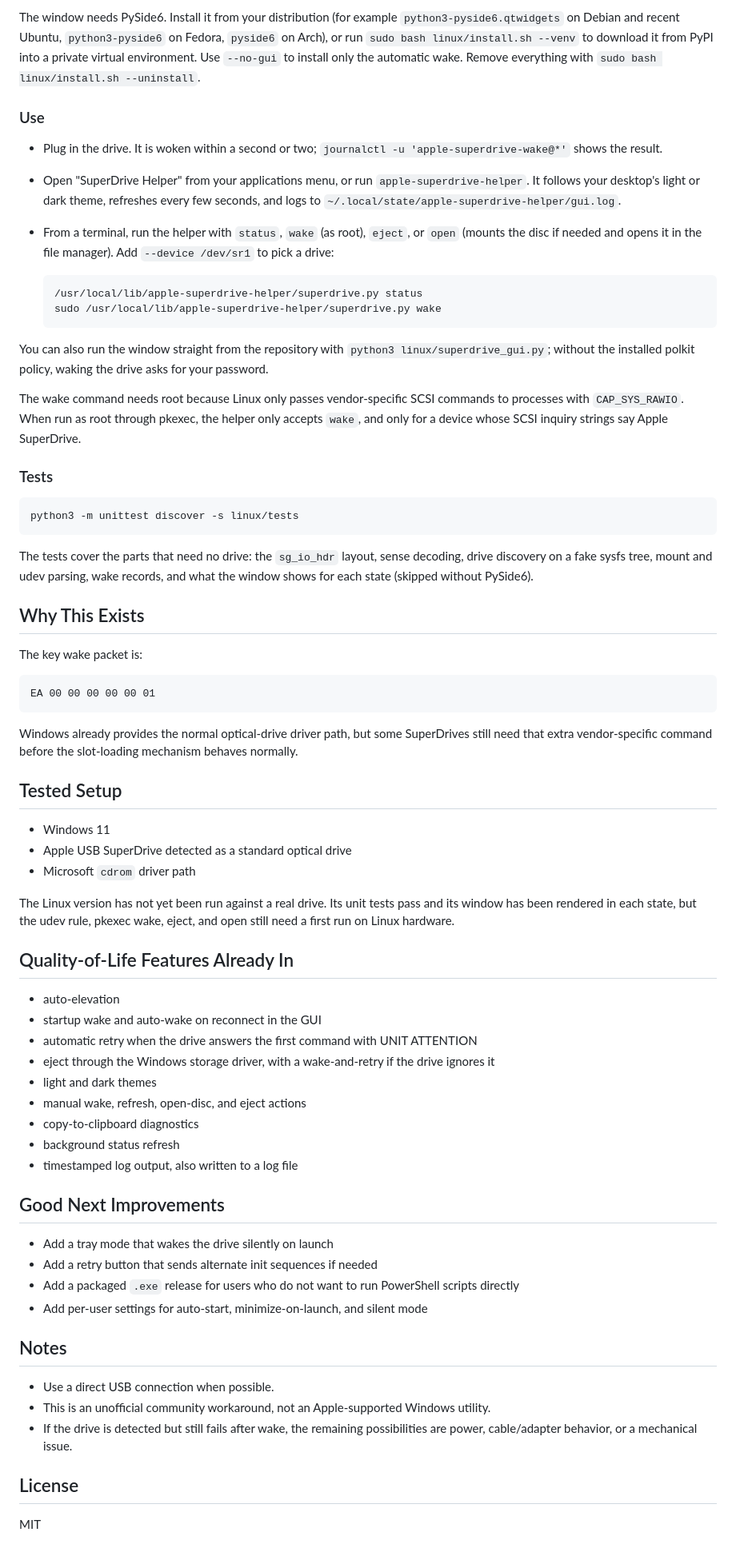
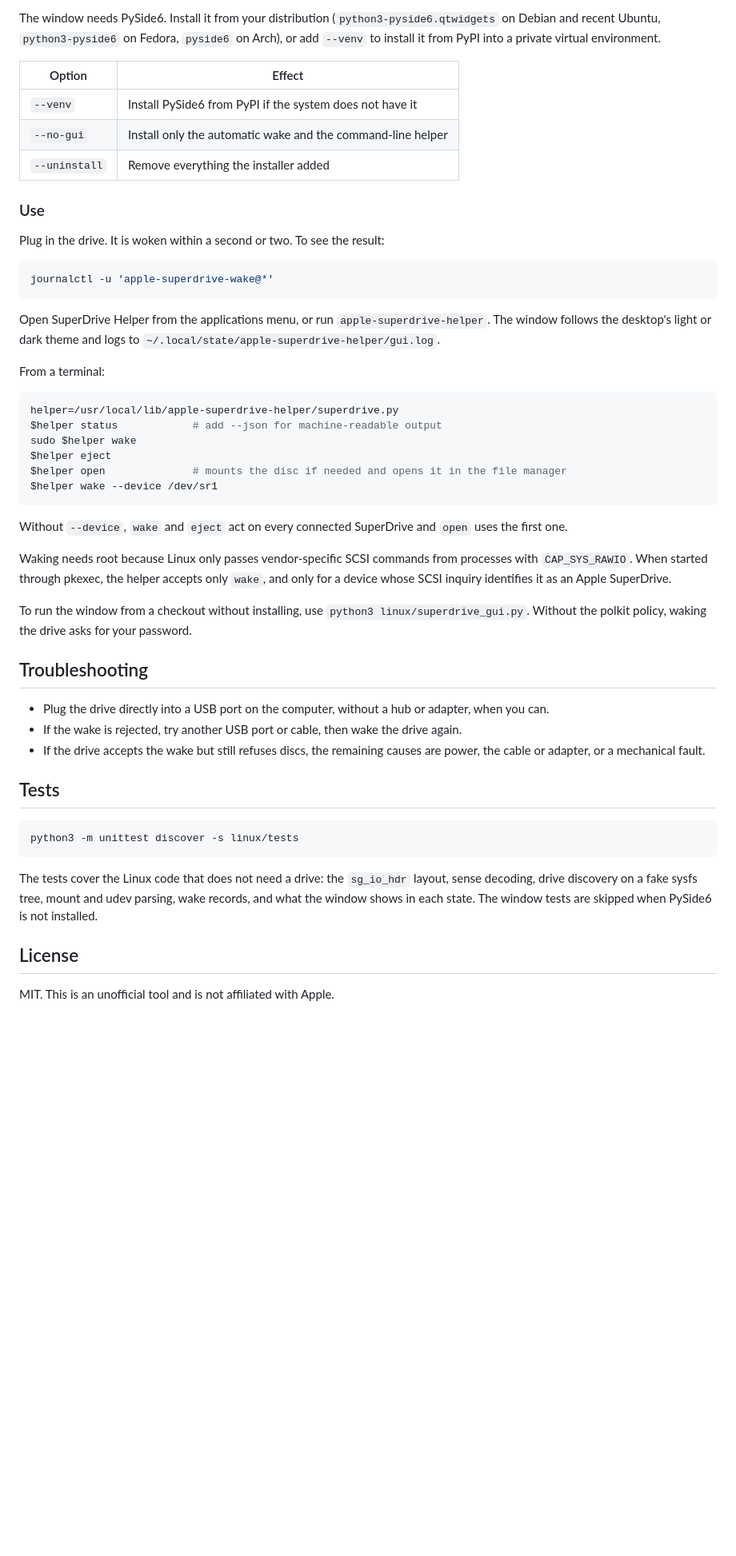
Before and after one commit to Alfredo-Sandoval/superdrive, a Markdown page: README.md, the part around one of its changes. Shown at 80% size. Rendered like a GitHub page; blank space fills up the shorter version.

````diff
--- a/README.md
+++ b/README.md
@@ -78,72 +55,53 @@ This installs:
 
-The window needs PySide6. Install it from your distribution (for example `python3-pyside6.qtwidgets` on Debian and recent Ubuntu, `python3-pyside6` on Fedora, `pyside6` on Arch), or run `sudo bash linux/install.sh --venv` to download it from PyPI into a private virtual environment. Use `--no-gui` to install only the automatic wake. Remove everything with `sudo bash linux/install.sh --uninstall`.
+The window needs PySide6. Install it from your distribution (`python3-pyside6.qtwidgets` on Debian and recent Ubuntu, `python3-pyside6` on Fedora, `pyside6` on Arch), or add `--venv` to install it from PyPI into a private virtual environment.
+
+| Option | Effect |
+| --- | --- |
+| `--venv` | Install PySide6 from PyPI if the system does not have it |
+| `--no-gui` | Install only the automatic wake and the command-line helper |
+| `--uninstall` | Remove everything the installer added |
 
 ### Use
 
-- Plug in the drive. It is woken within a second or two; `journalctl -u 'apple-superdrive-wake@*'` shows the result.
-- Open "SuperDrive Helper" from your applications menu, or run `apple-superdrive-helper`. It follows your desktop's light or dark theme, refreshes every few seconds, and logs to `~/.local/state/apple-superdrive-helper/gui.log`.
-- From a terminal, run the helper with `status`, `wake` (as root), `eject`, or `open` (mounts the disc if needed and opens it in the file manager). Add `--device /dev/sr1` to pick a drive:
+Plug in the drive. It is woken within a second or two. To see the result:
 
-  ```bash
-  /usr/local/lib/apple-superdrive-helper/superdrive.py status
-  sudo /usr/local/lib/apple-superdrive-helper/superdrive.py wake
-  ```
+```bash
+journalctl -u 'apple-superdrive-wake@*'
+```
 
-You can also run the window straight from the repository with `python3 linux/superdrive_gui.py`; without the installed polkit policy, waking the drive asks for your password.
+Open SuperDrive Helper from the applications menu, or run `apple-superdrive-helper`. The window follows the desktop's light or dark theme and logs to `~/.local/state/apple-superdrive-helper/gui.log`.
 
-The wake command needs root because Linux only passes vendor-specific SCSI commands to processes with `CAP_SYS_RAWIO`. When run as root through pkexec, the helper only accepts `wake`, and only for a device whose SCSI inquiry strings say Apple SuperDrive.
+From a terminal:
 
-### Tests
+```bash
+helper=/usr/local/lib/apple-superdrive-helper/superdrive.py
+$helper status            # add --json for machine-readable output
+sudo $helper wake
+$helper eject
+$helper open              # mounts the disc if needed and opens it in the file manager
+$helper wake --device /dev/sr1
+```
+
+Without `--device`, `wake` and `eject` act on every connected SuperDrive and `open` uses the first one.
+
+Waking needs root because Linux only passes vendor-specific SCSI commands from processes with `CAP_SYS_RAWIO`. When started through pkexec, the helper accepts only `wake`, and only for a device whose SCSI inquiry identifies it as an Apple SuperDrive.
+
+To run the window from a checkout without installing, use `python3 linux/superdrive_gui.py`. Without the polkit policy, waking the drive asks for your password.
+
+## Troubleshooting
+
+- Plug the drive directly into a USB port on the computer, without a hub or adapter, when you can.
+- If the wake is rejected, try another USB port or cable, then wake the drive again.
+- If the drive accepts the wake but still refuses discs, the remaining causes are power, the cable or adapter, or a mechanical fault.
+
+## Tests
 
 ```bash
 python3 -m unittest discover -s linux/tests
 ```
 
-The tests cover the parts that need no drive: the `sg_io_hdr` layout, sense decoding, drive discovery on a fake sysfs tree, mount and udev parsing, wake records, and what the window shows for each state (skipped without PySide6).
-
-## Why This Exists
-
-The key wake packet is:
-
-```text
-EA 00 00 00 00 00 01
-```
-
-Windows already provides the normal optical-drive driver path, but some SuperDrives still need that extra vendor-specific command before the slot-loading mechanism behaves normally.
-
-## Tested Setup
-
-- Windows 11
-- Apple USB SuperDrive detected as a standard optical drive
-- Microsoft `cdrom` driver path
-
-The Linux version has not yet been run against a real drive. Its unit tests pass and its window has been rendered in each state, but the udev rule, pkexec wake, eject, and open still need a first run on Linux hardware.
-
-## Quality-of-Life Features Already In
-
-- auto-elevation
-- startup wake and auto-wake on reconnect in the GUI
-- automatic retry when the drive answers the first command with UNIT ATTENTION
-- eject through the Windows storage driver, with a wake-and-retry if the drive ignores it
-- light and dark themes
-- manual wake, refresh, open-disc, and eject actions
-- copy-to-clipboard diagnostics
-- background status refresh
-- timestamped log output, also written to a log file
-
-## Good Next Improvements
-
-- Add a tray mode that wakes the drive silently on launch
-- Add a retry button that sends alternate init sequences if needed
-- Add a packaged `.exe` release for users who do not want to run PowerShell scripts directly
-- Add per-user settings for auto-start, minimize-on-launch, and silent mode
-
-## Notes
-
-- Use a direct USB connection when possible.
-- This is an unofficial community workaround, not an Apple-supported Windows utility.
-- If the drive is detected but still fails after wake, the remaining possibilities are power, cable/adapter behavior, or a mechanical issue.
+The tests cover the Linux code that does not need a drive: the `sg_io_hdr` layout, sense decoding, drive discovery on a fake sysfs tree, mount and udev parsing, wake records, and what the window shows in each state. The window tests are skipped when PySide6 is not installed.
 
 ## License
 
-MIT
+MIT. This is an unofficial tool and is not affiliated with Apple.
````
Also changed, not shown: other parts of README.md (+23 -46 lines), docs/gui-dark.png (added), docs/gui-light.png (added).
